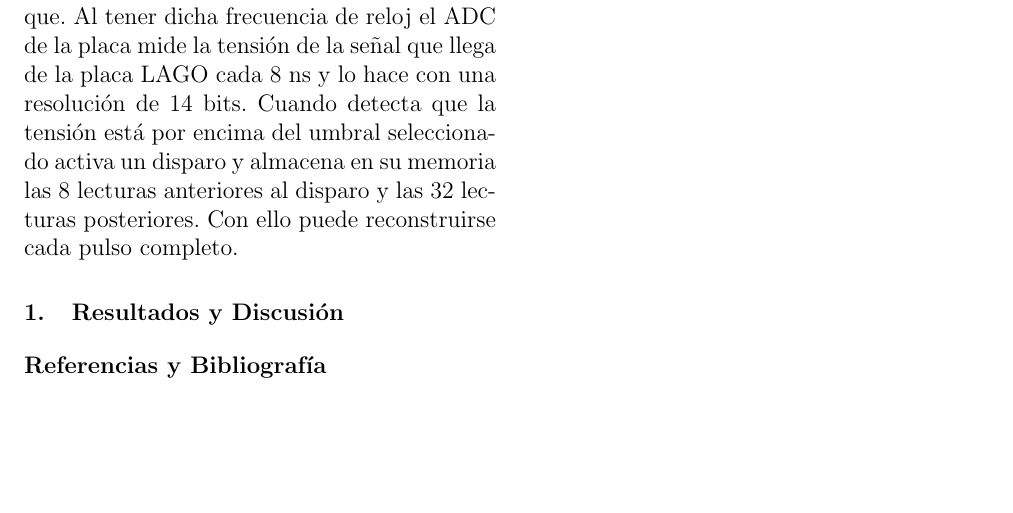
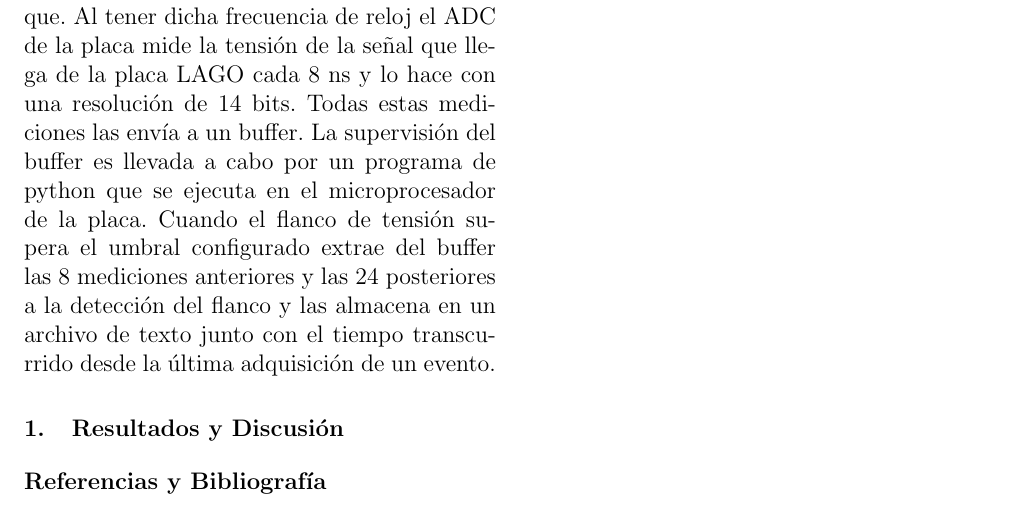
Before and after one commit to ggnestares/Informe_Muones, a LaTeX document (main.tex): part of page 4 of 4, cut so that both start at the same text. Compiled offline with pdfLaTeX.

Commit message:
Empiezan los RyD

```diff
--- a/main.tex
+++ b/main.tex
@@ -212,12 +212,16 @@ típica de uno de estos picos se exhibe en la Figura \ref{fig:PicoProm}.
     \label{fig:PicoProm}
 \end{figure}
 
-En este experimento se busca utilizar como FPGA una placa $Redpitaya$ con un reloj interno de 125 MHz para realizar la adquisición de datos
+En este experimento se busca utilizar como FPGA una placa $RedPitaya$ con un reloj interno de 125 MHz para realizar la adquisición de datos
 de la detección de muones en el tanque. Al tener dicha frecuencia de reloj el ADC de la placa mide la tensión de la señal que llega de la placa
-LAGO cada 8 ns y lo hace con una resolución de 14 bits. Cuando detecta que la tensión está por encima del umbral seleccionado activa un disparo y
-almacena en su memoria las 8 lecturas anteriores al disparo y las 32 lecturas posteriores. Con ello puede reconstruirse cada pulso completo.
+LAGO cada 8 ns y lo hace con una resolución de 14 bits. Todas estas mediciones las envía a un buffer. La supervisión del buffer es llevada a cabo
+por un programa de python que se ejecuta en el microprocesador de la placa. Cuando el flanco de tensión supera el
+umbral configurado extrae del buffer las 8 mediciones anteriores y las 24 posteriores a la detección del flanco y las almacena en un archivo de texto
+junto con el tiempo transcurrido desde la última adquisición de un evento.
 
 \section{Resultados y Discusión}
+
+
 
 
 \bibliographystyle{unsrt}
```
